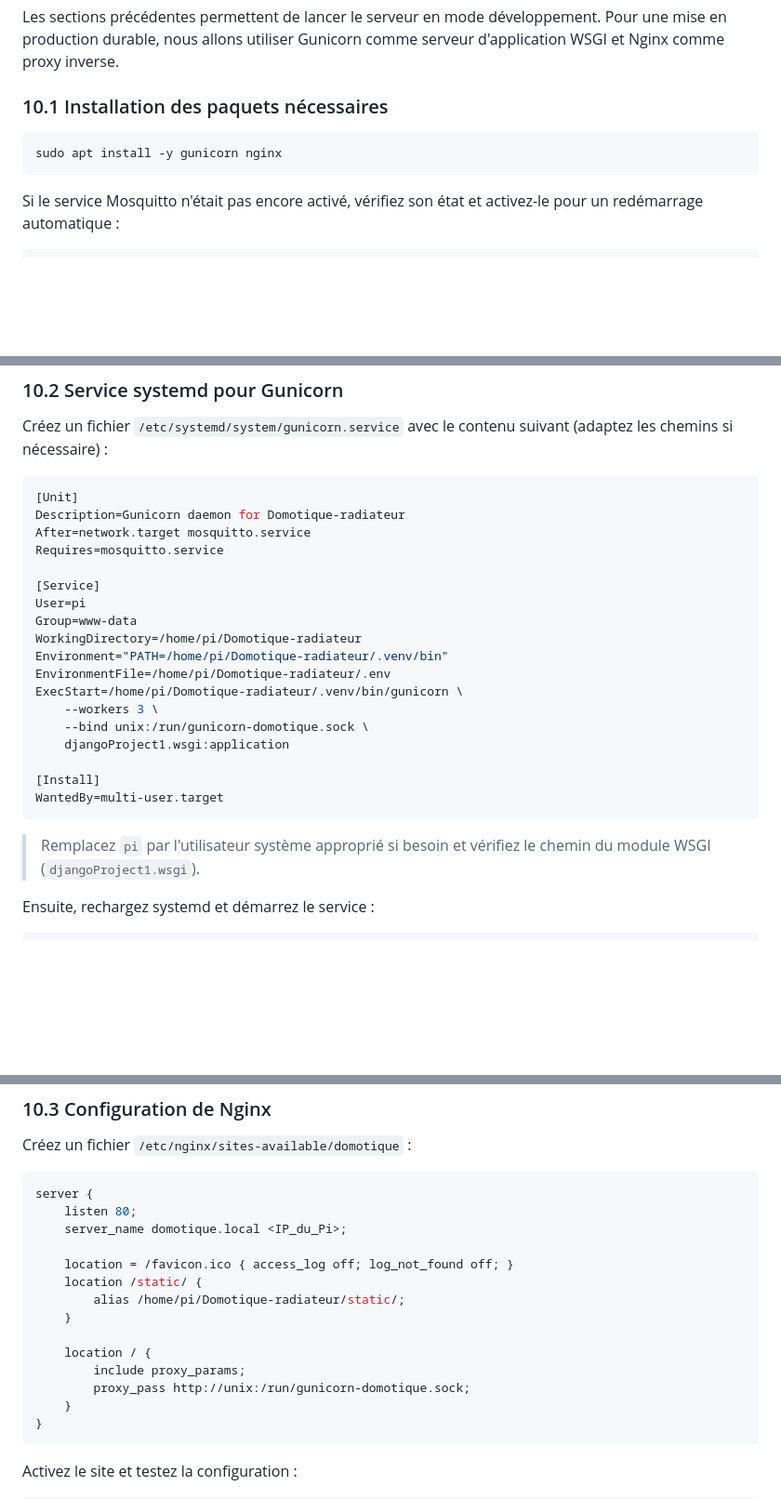
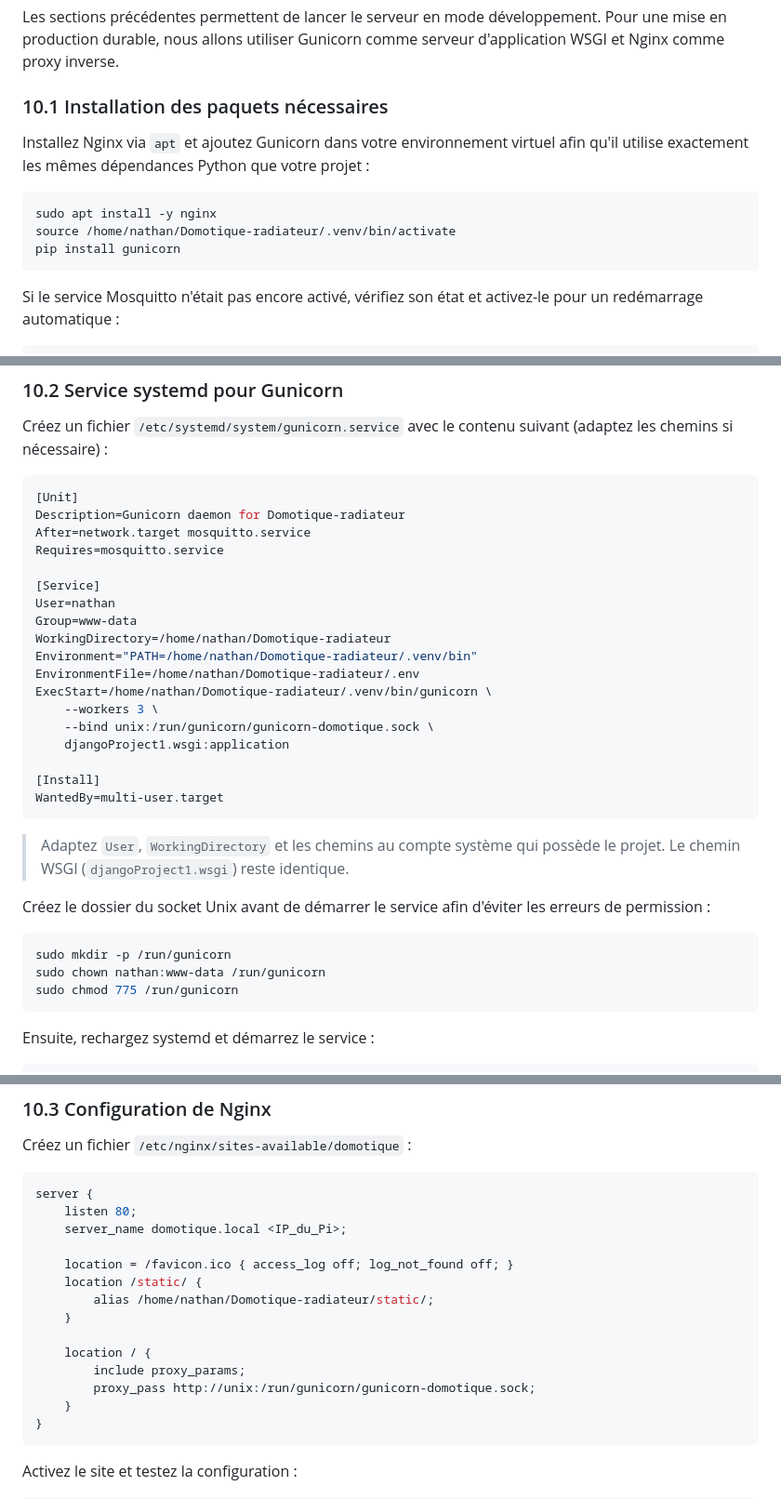
Before and after one commit to nathanmart/Domotique-radiateur, a Markdown page: README.md, 3 parts joined by grey strips. Shown at 93% size. Rendered like a GitHub page; blank space fills up the shorter version.

Commit message:
Update production setup instructions with validated steps

````diff
--- a/README.md
+++ b/README.md
@@ -98,8 +98,13 @@ comme proxy inverse.
 
 ### 10.1 Installation des paquets nécessaires
 
+Installez Nginx via `apt` et ajoutez Gunicorn dans votre environnement virtuel afin qu'il
+utilise exactement les mêmes dépendances Python que votre projet :
+
 ```bash
-sudo apt install -y gunicorn nginx
+sudo apt install -y nginx
+source /home/nathan/Domotique-radiateur/.venv/bin/activate
+pip install gunicorn
 ```
 
 Si le service Mosquitto n'était pas encore activé, vérifiez son état et activez-le pour un
@@ -122,22 +127,31 @@ After=network.target mosquitto.service
 Requires=mosquitto.service
 
 [Service]
-User=pi
+User=nathan
 Group=www-data
-WorkingDirectory=/home/pi/Domotique-radiateur
-Environment="PATH=/home/pi/Domotique-radiateur/.venv/bin"
-EnvironmentFile=/home/pi/Domotique-radiateur/.env
-ExecStart=/home/pi/Domotique-radiateur/.venv/bin/gunicorn \
+WorkingDirectory=/home/nathan/Domotique-radiateur
+Environment="PATH=/home/nathan/Domotique-radiateur/.venv/bin"
+EnvironmentFile=/home/nathan/Domotique-radiateur/.env
+ExecStart=/home/nathan/Domotique-radiateur/.venv/bin/gunicorn \
     --workers 3 \
-    --bind unix:/run/gunicorn-domotique.sock \
+    --bind unix:/run/gunicorn/gunicorn-domotique.sock \
     djangoProject1.wsgi:application
 
 [Install]
 WantedBy=multi-user.target
 ```
 
-> Remplacez `pi` par l'utilisateur système approprié si besoin et vérifiez le chemin du module
-> WSGI (`djangoProject1.wsgi`).
+> Adaptez `User`, `WorkingDirectory` et les chemins au compte système qui possède le
+> projet. Le chemin WSGI (`djangoProject1.wsgi`) reste identique.
+
+Créez le dossier du socket Unix avant de démarrer le service afin d'éviter les erreurs de
+permission :
+
+```bash
+sudo mkdir -p /run/gunicorn
+sudo chown nathan:www-data /run/gunicorn
+sudo chmod 775 /run/gunicorn
+```
 
 Ensuite, rechargez systemd et démarrez le service :
 
@@ -162,12 +176,12 @@ server {
 
     location = /favicon.ico { access_log off; log_not_found off; }
     location /static/ {
-        alias /home/pi/Domotique-radiateur/static/;
+        alias /home/nathan/Domotique-radiateur/static/;
     }
 
     location / {
         include proxy_params;
-        proxy_pass http://unix:/run/gunicorn-domotique.sock;
+        proxy_pass http://unix:/run/gunicorn/gunicorn-domotique.sock;
     }
 }
 ```
````
